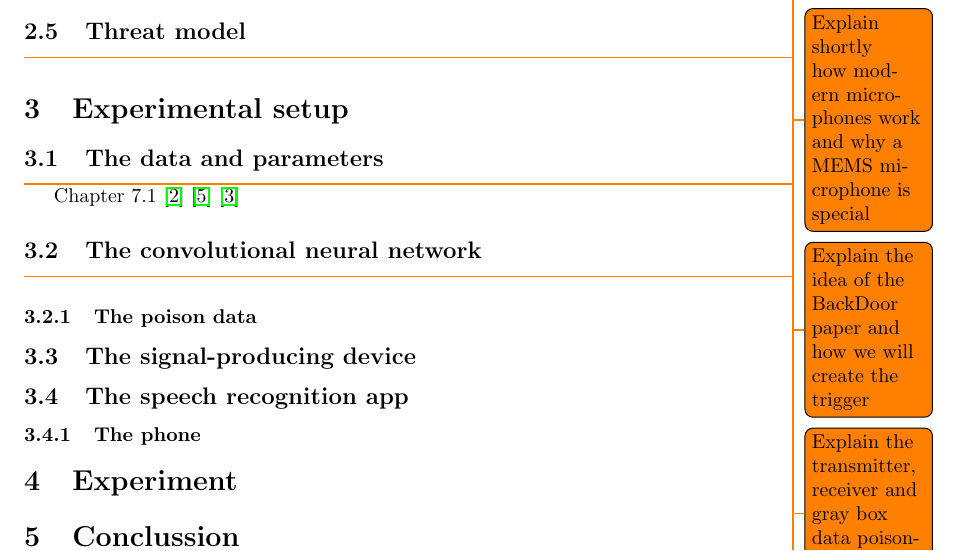
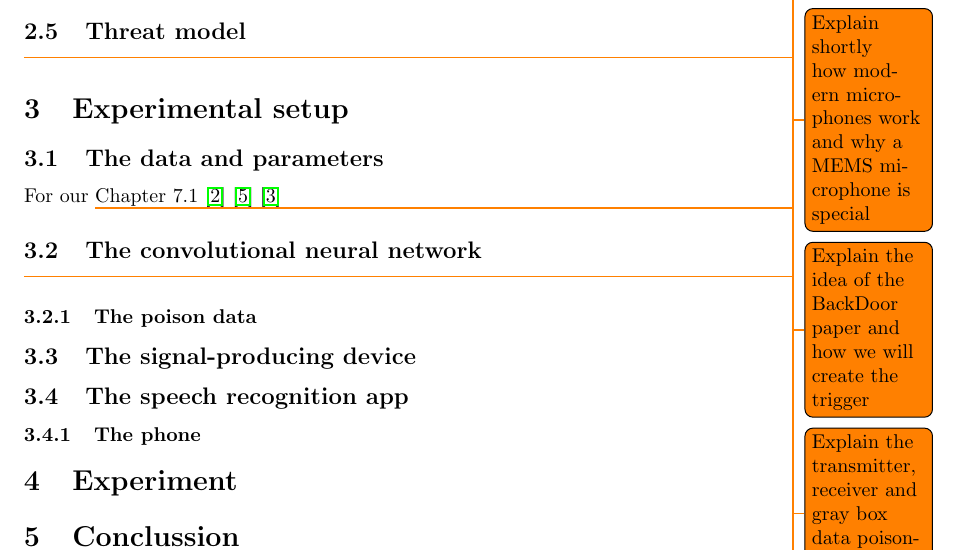
Before and after one commit to Gulianrdgd/Bachelor-Thesis-Latex, a LaTeX document (main.tex): part of page 3 of 4, cut so that both start at the same text. Compiled offline with pdfLaTeX.

Commit message:
Fixed model

```diff
--- a/main.tex
+++ b/main.tex
@@ -119,6 +119,7 @@ Automatic Speech Recognition, otherwise known as ASR, has been around since 1952
 \todo{Explain the transmitter, receiver and gray box data poisoning. Also, add }
 \section{Experimental setup}
 \subsection{The data and parameters}
+For our
 \todo{Show that we used the standard tensorflow speech commands dataset with 9 commands. Also show that we used a 16Khz sampling rate since 1) its reasonably to use in 2022 2) doesn't cut of much of the human speech 3) Uses less resources 4) allows for 8Khz tone max}
 Chapter 7.1 \cite{SpokenLanguageProcessing} \cite{9054750} \cite{Liu2018TrojaningAO}
 \subsection{The convolutional neural network}
```
Also changed, not shown: main.bbl, main.pdf, 8 other files.
